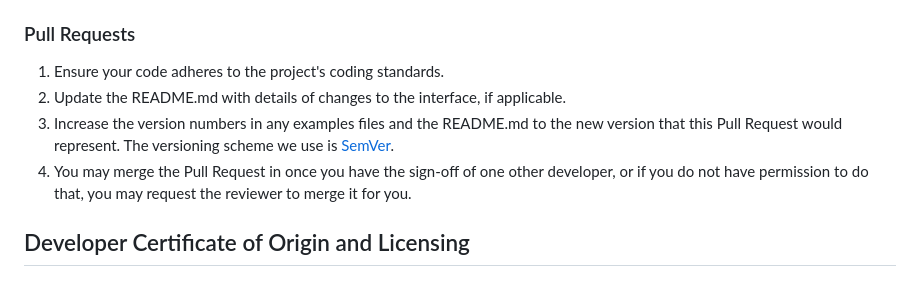
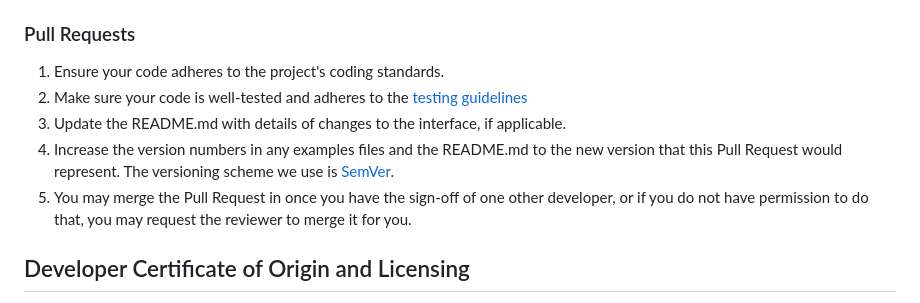
Before and after one commit to 4Lost/biocentral, a Markdown page: Contributing.md, the part around the change. GitHub-like rendering.

Commit message:
Adding note about tests in Contributing guideline
Signed-off-by: Sebastian <sebastian.franz@tum.de>

```diff
--- a/Contributing.md
+++ b/Contributing.md
@@ -83,10 +83,11 @@ If your contribution concerns the whole project or just the core biocentral appl
 ### Pull Requests
 
 1. Ensure your code adheres to the project's coding standards.
-2. Update the README.md with details of changes to the interface, if applicable.
-3. Increase the version numbers in any examples files and the README.md to the new version that this Pull Request would
+2. Make sure your code is well-tested and adheres to the [testing guidelines](docs/Contributing/testing.md)
+3. Update the README.md with details of changes to the interface, if applicable.
+4. Increase the version numbers in any examples files and the README.md to the new version that this Pull Request would
    represent. The versioning scheme we use is [SemVer](http://semver.org/).
-4. You may merge the Pull Request in once you have the sign-off of one other developer, or if you do not have
+5. You may merge the Pull Request in once you have the sign-off of one other developer, or if you do not have
    permission to do that, you may request the reviewer to merge it for you.
 
 ## Developer Certificate of Origin and Licensing
```
